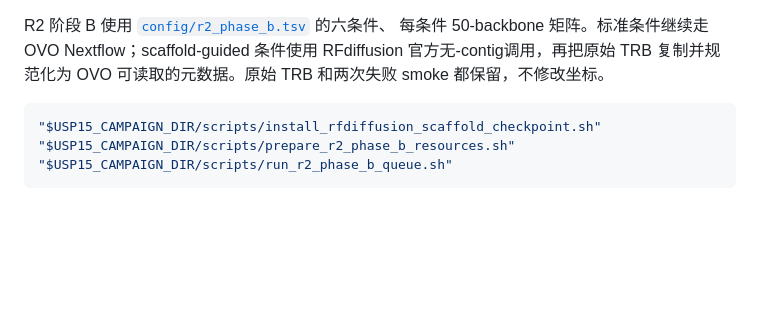
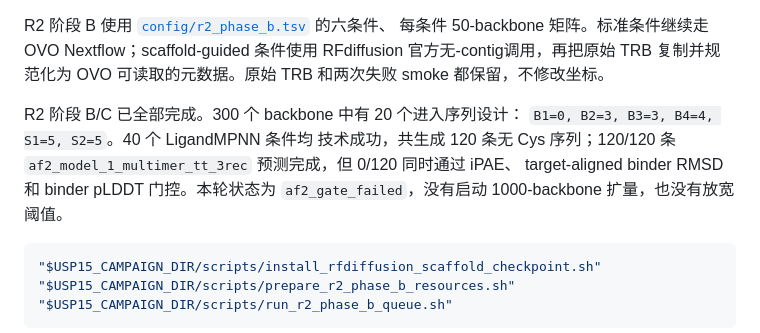
Before and after one commit to ydlongtao/usp15-dusp-binder-design, a Markdown page: README.md, the part around the change. GitHub-like rendering; blank space fills up the shorter version.

````diff
--- a/README.md
+++ b/README.md
@@ -50,6 +50,13 @@ R2 阶段 B 使用 [`config/r2_phase_b.tsv`](config/r2_phase_b.tsv) 的六条件
 每条件 50-backbone 矩阵。标准条件继续走 OVO Nextflow；scaffold-guided
 条件使用 RFdiffusion 官方无-contig调用，再把原始 TRB 复制并规范化为 OVO
 可读取的元数据。原始 TRB 和两次失败 smoke 都保留，不修改坐标。
+
+R2 阶段 B/C 已全部完成。300 个 backbone 中有 20 个进入序列设计：
+`B1=0, B2=3, B3=3, B4=4, S1=5, S2=5`。40 个 LigandMPNN 条件均
+技术成功，共生成 120 条无 Cys 序列；120/120 条
+`af2_model_1_multimer_tt_3rec` 预测完成，但 0/120 同时通过 iPAE、
+target-aligned binder RMSD 和 binder pLDDT 门控。本轮状态为
+`af2_gate_failed`，没有启动 1000-backbone 扩量，也没有放宽阈值。
 
 ```bash
 "$USP15_CAMPAIGN_DIR/scripts/install_rfdiffusion_scaffold_checkpoint.sh"
````
Also changed, not shown: Agent.md (+6 -0 lines), docs/USP15_PARAMETER_OPTIMIZATION_PLAN.md (+50 -2 lines).
